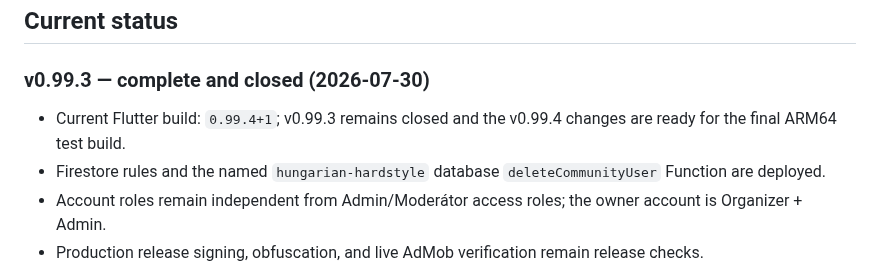
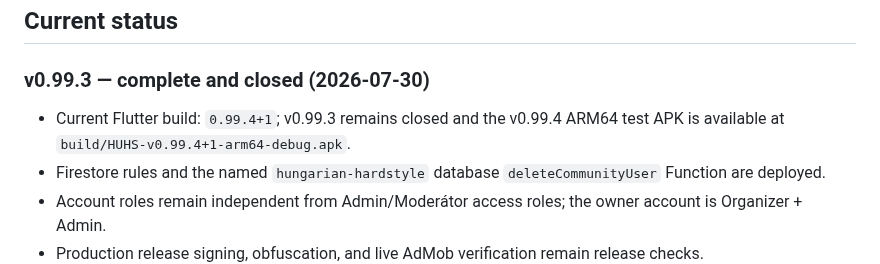
Before and after one commit to hungarianhardstyle/hungarian-hardstyle-app, a Markdown page: README.md, the part around the change. GitHub-like rendering.

Commit message:
docs: record v0.99.4 ARM test APK

```diff
--- a/README.md
+++ b/README.md
@@ -8,7 +8,7 @@ WordPress is the source of truth for editorial content. Flutter consumes the pub
 
 ### v0.99.3 — complete and closed (2026-07-30)
 
-- Current Flutter build: `0.99.4+1`; v0.99.3 remains closed and the v0.99.4 changes are ready for the final ARM64 test build.
+- Current Flutter build: `0.99.4+1`; v0.99.3 remains closed and the v0.99.4 ARM64 test APK is available at `build/HUHS-v0.99.4+1-arm64-debug.apk`.
 - Firestore rules and the named `hungarian-hardstyle` database `deleteCommunityUser` Function are deployed.
 - Account roles remain independent from Admin/Moderátor access roles; the owner account is Organizer + Admin.
 - Production release signing, obfuscation, and live AdMob verification remain release checks.
```
Also changed, not shown: AGENTS.md (+1 -1 lines).
